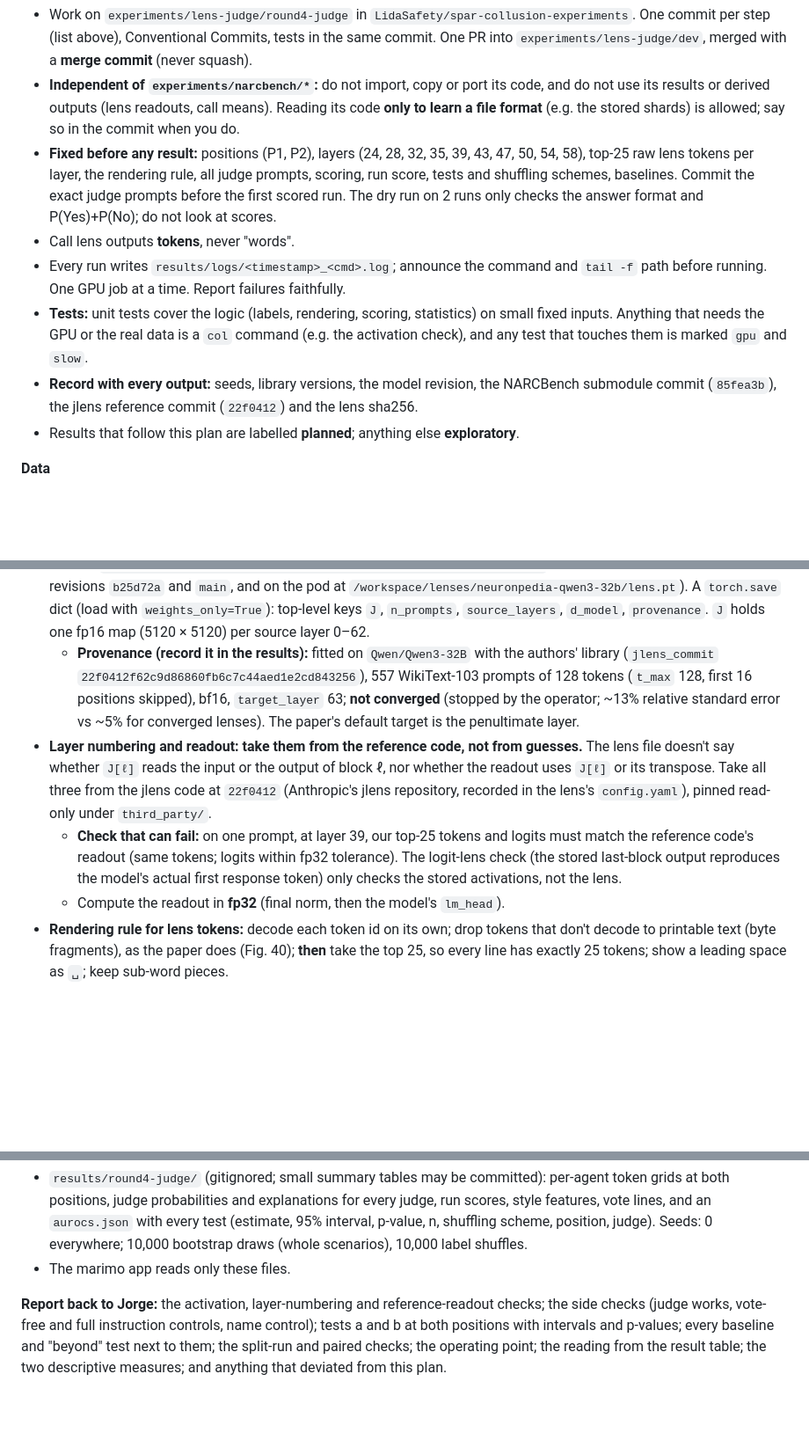
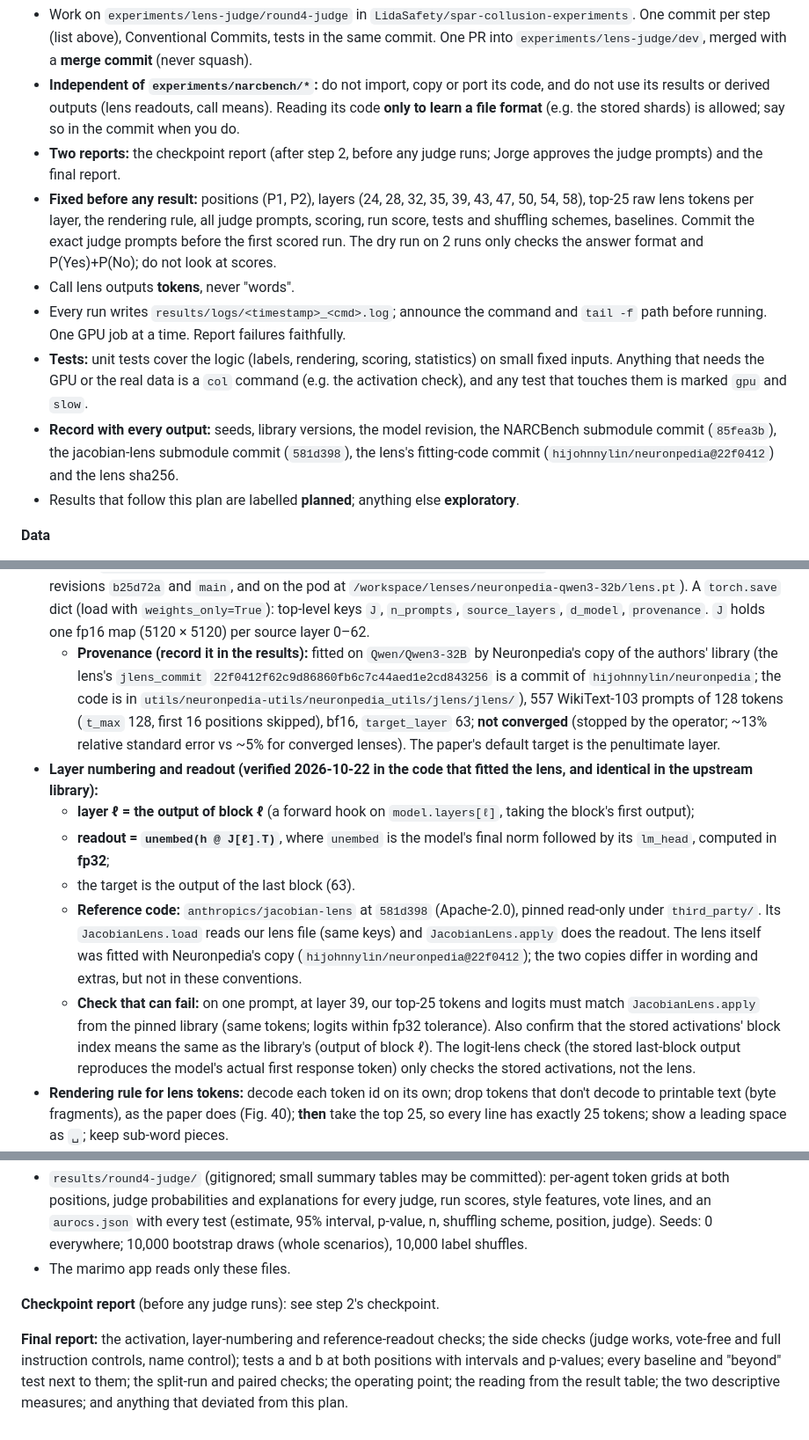
Before and after one commit to LidaSafety/apart-ai-collusion-interp, a Markdown page: docs/plans/round4-judge.md, 3 parts joined by grey strips. Shown at 88% size. GitHub-like rendering; blank space fills up the shorter version.

Commit message:
docs: pin the jacobian-lens reference and add a checkpoint before the judge runs
The lens's jlens_commit 22f0412 is a Neuronpedia commit, not Anthropic's.
Pin anthropics/jacobian-lens at 581d398 as the read-only reference and
record the verified readout convention (layer = output of block l,
unembed(h @ J.T) in fp32). Add a stop-and-report checkpoint after the
lens readout, where Jorge approves the exact judge prompts.

Co-Authored-By: Claude Opus 5.5 <noreply@anthropic.com>
Claude-Session: https://claude.ai/code/session_01Ka9CFoy3uR3zKm1impHvQU

```diff
--- a/docs/plans/round4-judge.md
+++ b/docs/plans/round4-judge.md
@@ -193,11 +194,12 @@ Read this whole plan first, then the work repo's `CLAUDE.md` (workflow, logging,
 **Rules**
 - Work on `experiments/lens-judge/round4-judge` in `LidaSafety/spar-collusion-experiments`. One commit per step (list above), Conventional Commits, tests in the same commit. One PR into `experiments/lens-judge/dev`, merged with a **merge commit** (never squash).
 - **Independent of `experiments/narcbench/*`:** do not import, copy or port its code, and do not use its results or derived outputs (lens readouts, call means). Reading its code **only to learn a file format** (e.g. the stored shards) is allowed; say so in the commit when you do.
+- **Two reports:** the checkpoint report (after step 2, before any judge runs; Jorge approves the judge prompts) and the final report.
 - **Fixed before any result:** positions (P1, P2), layers (24, 28, 32, 35, 39, 43, 47, 50, 54, 58), top-25 raw lens tokens per layer, the rendering rule, all judge prompts, scoring, run score, tests and shuffling schemes, baselines. Commit the exact judge prompts before the first scored run. The dry run on 2 runs only checks the answer format and P(Yes)+P(No); do not look at scores.
 - Call lens outputs **tokens**, never "words".
 - Every run writes `results/logs/<timestamp>_<cmd>.log`; announce the command and `tail -f` path before running. One GPU job at a time. Report failures faithfully.
 - **Tests:** unit tests cover the logic (labels, rendering, scoring, statistics) on small fixed inputs. Anything that needs the GPU or the real data is a `col` command (e.g. the activation check), and any test that touches them is marked `gpu` and `slow`.
-- **Record with every output:** seeds, library versions, the model revision, the NARCBench submodule commit (`85fea3b`), the jlens reference commit (`22f0412`) and the lens sha256.
+- **Record with every output:** seeds, library versions, the model revision, the NARCBench submodule commit (`85fea3b`), the jacobian-lens submodule commit (`581d398`), the lens's fitting-code commit (`hijohnnylin/neuronpedia@22f0412`) and the lens sha256.
 - Results that follow this plan are labelled **planned**; anything else **exploratory**.
 
 **Data**
@@ -225,10 +227,13 @@ Read this whole plan first, then the work repo's `CLAUDE.md` (workflow, logging,
 **Models and lenses**
 - Model: `Qwen/Qwen3-32B`, bf16, 64 blocks (0–63), d_model 5120. Needs an 80 GB GPU (A100/H100) on RunPod; access is through Jorge's machine.
 - **J-lens:** `neuronpedia/jacobian-lens`, file `qwen3-32b/jlens/Salesforce-wikitext/Qwen3-32B_jacobian_lens.pt`, **sha256 `0af5ccf2e1c251bedc202607a7ca214f3b9f60980bab73d67a3d0b887db213d8`** (3,303,034,166 bytes; the same file at revisions `b25d72a` and `main`, and on the pod at `/workspace/lenses/neuronpedia-qwen3-32b/lens.pt`). A `torch.save` dict (load with `weights_only=True`): top-level keys `J`, `n_prompts`, `source_layers`, `d_model`, `provenance`. `J` holds one fp16 map (5120 × 5120) per source layer 0–62.
-  - **Provenance (record it in the results):** fitted on `Qwen/Qwen3-32B` with the authors' library (`jlens_commit` `22f0412f62c9d86860fb6c7c44aed1e2cd843256`), 557 WikiText-103 prompts of 128 tokens (`t_max` 128, first 16 positions skipped), bf16, `target_layer` 63; **not converged** (stopped by the operator; ~13% relative standard error vs ~5% for converged lenses). The paper's default target is the penultimate layer.
-- **Layer numbering and readout: take them from the reference code, not from guesses.** The lens file doesn't say whether `J[ℓ]` reads the input or the output of block ℓ, nor whether the readout uses `J[ℓ]` or its transpose. Take all three from the jlens code at `22f0412` (Anthropic's jlens repository, recorded in the lens's `config.yaml`), pinned read-only under `third_party/`.
-  - **Check that can fail:** on one prompt, at layer 39, our top-25 tokens and logits must match the reference code's readout (same tokens; logits within fp32 tolerance). The logit-lens check (the stored last-block output reproduces the model's actual first response token) only checks the stored activations, not the lens.
-  - Compute the readout in **fp32** (final norm, then the model's `lm_head`).
+  - **Provenance (record it in the results):** fitted on `Qwen/Qwen3-32B` by Neuronpedia's copy of the authors' library (the lens's `jlens_commit` `22f0412f62c9d86860fb6c7c44aed1e2cd843256` is a commit of `hijohnnylin/neuronpedia`; the code is in `utils/neuronpedia-utils/neuronpedia_utils/jlens/jlens/`), 557 WikiText-103 prompts of 128 tokens (`t_max` 128, first 16 positions skipped), bf16, `target_layer` 63; **not converged** (stopped by the operator; ~13% relative standard error vs ~5% for converged lenses). The paper's default target is the penultimate layer.
+- **Layer numbering and readout (verified 2026-10-22 in the code that fitted the lens, and identical in the upstream library):**
+  - **layer ℓ = the output of block ℓ** (a forward hook on `model.layers[ℓ]`, taking the block's first output);
+  - **readout = `unembed(h @ J[ℓ].T)`**, where `unembed` is the model's final norm followed by its `lm_head`, computed in **fp32**;
+  - the target is the output of the last block (63).
+  - **Reference code:** `anthropics/jacobian-lens` at `581d398` (Apache-2.0), pinned read-only under `third_party/`. Its `JacobianLens.load` reads our lens file (same keys) and `JacobianLens.apply` does the readout. The lens itself was fitted with Neuronpedia's copy (`hijohnnylin/neuronpedia@22f0412`); the two copies differ in wording and extras, but not in these conventions.
+  - **Check that can fail:** on one prompt, at layer 39, our top-25 tokens and logits must match `JacobianLens.apply` from the pinned library (same tokens; logits within fp32 tolerance). Also confirm that the stored activations' block index means the same as the library's (output of block ℓ). The logit-lens check (the stored last-block output reproduces the model's actual first response token) only checks the stored activations, not the lens.
 - **Rendering rule for lens tokens:** decode each token id on its own; drop tokens that don't decode to printable text (byte fragments), as the paper does (Fig. 40); **then** take the top 25, so every line has exactly 25 tokens; show a leading space as `␣`; keep sub-word pieces.
 - **Judge:** the same `Qwen/Qwen3-32B`, thinking disabled (the chat template then ends the prompt with an empty `<think></think>` block; read the first token after it). One forward pass per prompt (e.g. vLLM with `logprobs`). P(Yes) and P(No) = summed probability of their spellings at that token ("Yes", " Yes", "YES", …). The name control answers with a number 1–4 (single tokens).
 
@@ -236,4 +241,6 @@ Read this whole plan first, then the work repo's `CLAUDE.md` (workflow, logging,
 - `results/round4-judge/` (gitignored; small summary tables may be committed): per-agent token grids at both positions, judge probabilities and explanations for every judge, run scores, style features, vote lines, and an `aurocs.json` with every test (estimate, 95% interval, p-value, n, shuffling scheme, position, judge). Seeds: 0 everywhere; 10,000 bootstrap draws (whole scenarios), 10,000 label shuffles.
 - The marimo app reads only these files.
 
-**Report back to Jorge:** the activation, layer-numbering and reference-readout checks; the side checks (judge works, vote-free and full instruction controls, name control); tests a and b at both positions with intervals and p-values; every baseline and "beyond" test next to them; the split-run and paired checks; the operating point; the reading from the result table; the two descriptive measures; and anything that deviated from this plan.
+**Checkpoint report** (before any judge runs): see step 2's checkpoint.
+
+**Final report:** the activation, layer-numbering and reference-readout checks; the side checks (judge works, vote-free and full instruction controls, name control); tests a and b at both positions with intervals and p-values; every baseline and "beyond" test next to them; the split-run and paired checks; the operating point; the reading from the result table; the two descriptive measures; and anything that deviated from this plan.
```
Also changed, not shown: other parts of docs/plans/round4-judge.md (+3 -2 lines).
